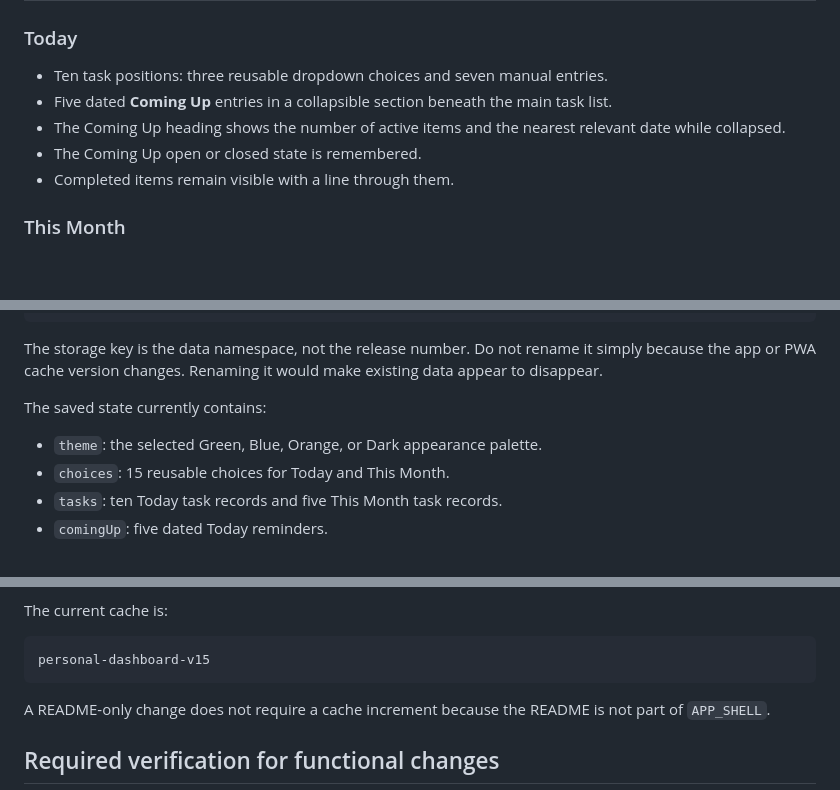
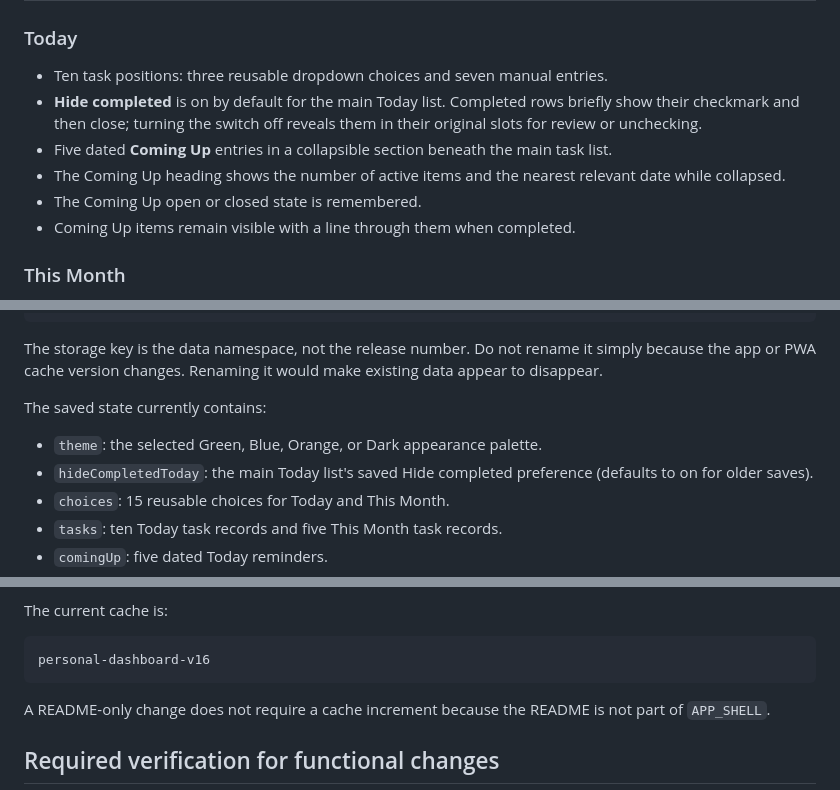
Before and after one commit to ErikEhresman-ST1987/personal-dashboard, a Markdown page: README.md, 3 parts joined by grey strips. Drawn GitHub-style; blank space fills up the shorter version.

Commit message:
Document Today completed task visibility

````diff
--- a/README.md
+++ b/README.md
@@ -18,10 +18,11 @@ A calm, mobile-first personal organizer built with plain HTML, CSS, and JavaScri
 ### Today
 
 - Ten task positions: three reusable dropdown choices and seven manual entries.
+- **Hide completed** is on by default for the main Today list. Completed rows briefly show their checkmark and then close; turning the switch off reveals them in their original slots for review or unchecking.
 - Five dated **Coming Up** entries in a collapsible section beneath the main task list.
 - The Coming Up heading shows the number of active items and the nearest relevant date while collapsed.
 - The Coming Up open or closed state is remembered.
-- Completed items remain visible with a line through them.
+- Coming Up items remain visible with a line through them when completed.
 
 ### This Month
 
@@ -93,6 +94,7 @@ The storage key is the data namespace, not the release number. Do not rename it
 The saved state currently contains:
 
 - `theme`: the selected Green, Blue, Orange, or Dark appearance palette.
+- `hideCompletedToday`: the main Today list's saved Hide completed preference (defaults to on for older saves).
 - `choices`: 15 reusable choices for Today and This Month.
 - `tasks`: ten Today task records and five This Month task records.
 - `comingUp`: five dated Today reminders.
@@ -139,7 +141,7 @@ When an app-shell file changes:
 The current cache is:
 
 ```text
-personal-dashboard-v15
+personal-dashboard-v16
 ```
 
 A README-only change does not require a cache increment because the README is not part of `APP_SHELL`.
````
